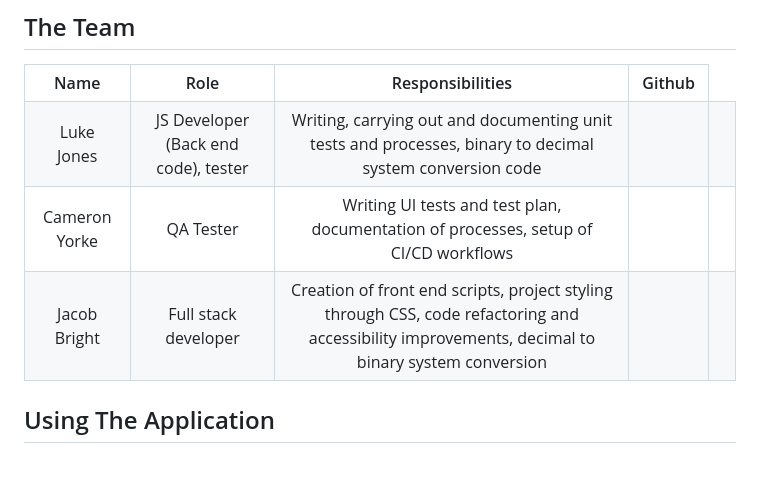
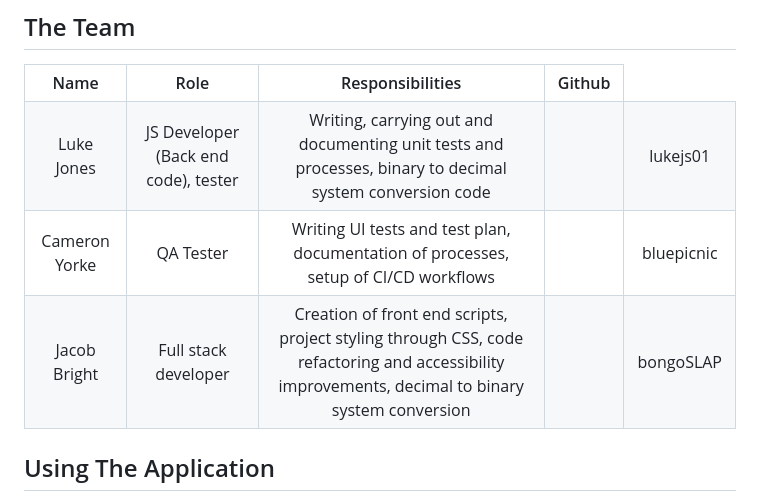
Before and after one commit to bluepicnic/SQA-Assignment-2---Number-System-Converter, a Markdown page: README.md, the part around the change. Rendered like a GitHub page; blank space fills up the shorter version.

```diff
--- a/README.md
+++ b/README.md
@@ -14,19 +14,19 @@ Assignment work
       <td>Luke Jones</td>
       <td>JS Developer (Back end code), tester</td>
       <td>Writing, carrying out and documenting unit tests and processes, binary to decimal system conversion code<td>
-      <td></td>
+      <td>lukejs01</td>
     </tr>
     <tr>
       <td>Cameron Yorke</td>
       <td>QA Tester</td>
       <td>Writing UI tests and test plan, documentation of processes, setup of CI/CD workflows<td>
-      <td></td>
+      <td>bluepicnic</td>
     </tr>
     <tr>
       <td>Jacob Bright</td>
       <td>Full stack developer</td>
       <td>Creation of front end scripts, project styling through CSS, code refactoring and accessibility improvements, decimal to binary system conversion<td>
-      <td></td>
+      <td>bongoSLAP</td>
     </tr>
 
   </tbody>
```
